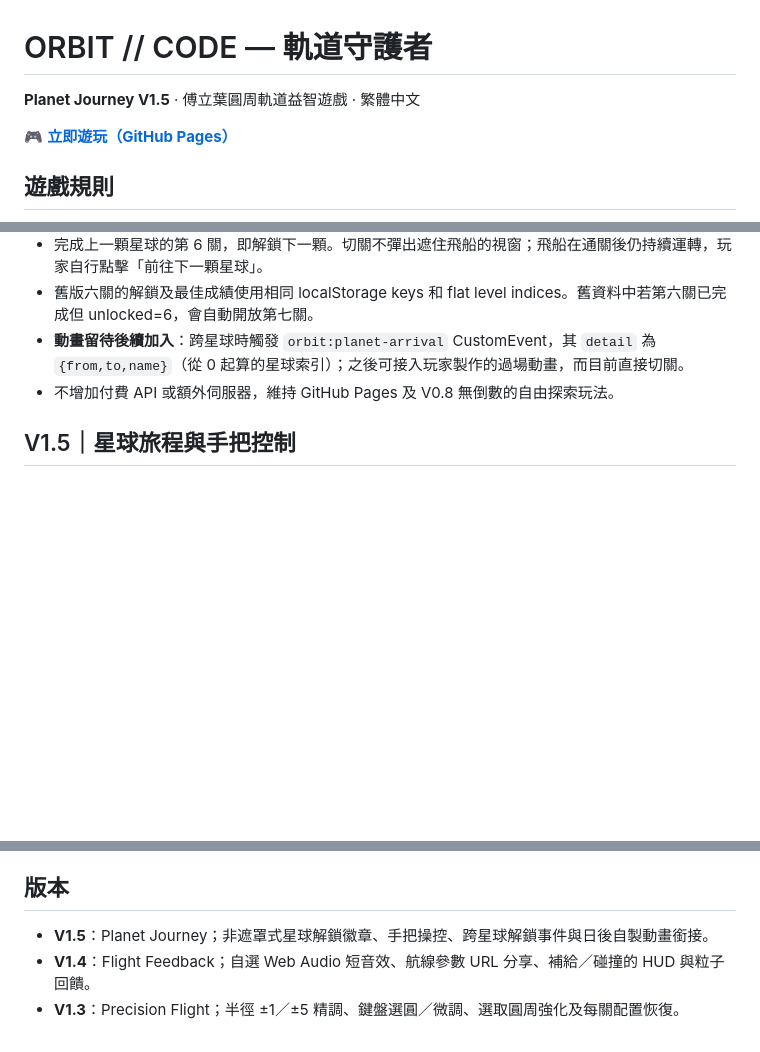
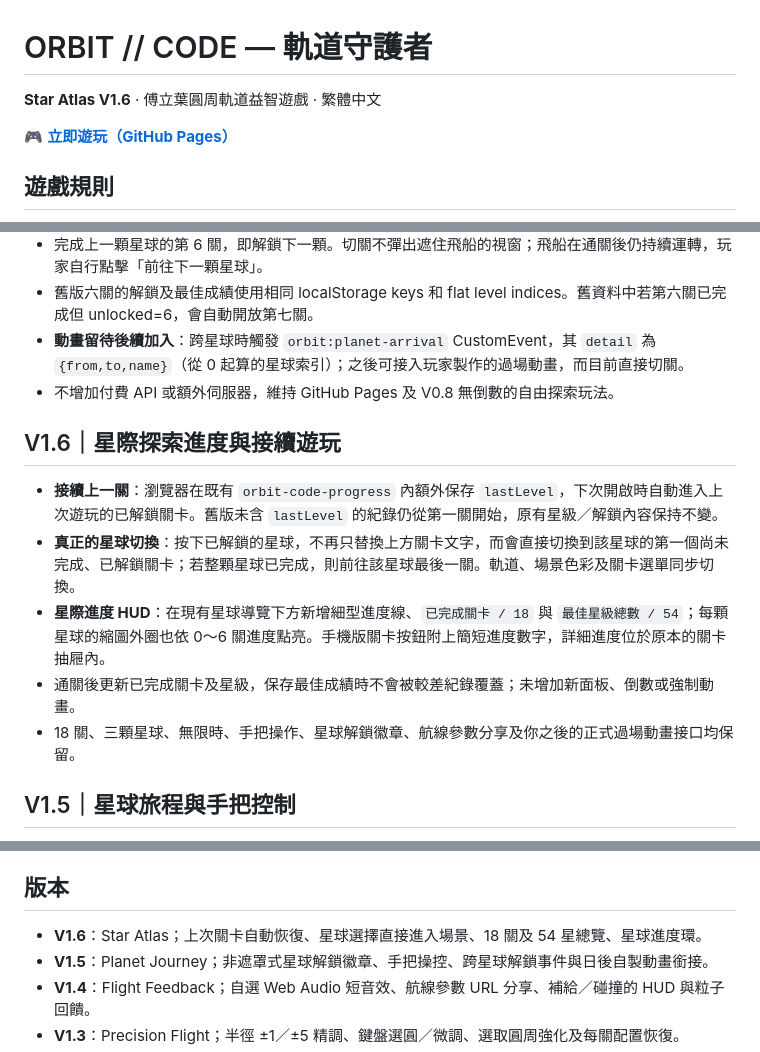
Before and after one commit to qookey109-pixel/orbit-guardians, a Markdown page: README.md, 3 parts joined by grey strips. GitHub-like rendering; blank space fills up the shorter version.

Commit message:
docs: V1.6 last-stage continuity, planet selection behavior and 18-level star atlas HUD

```diff
--- a/README.md
+++ b/README.md
@@ -1,6 +1,6 @@
 # ORBIT // CODE — 軌道守護者
 
-**Planet Journey V1.5** · 傅立葉圓周軌道益智遊戲 · 繁體中文
+**Star Atlas V1.6** · 傅立葉圓周軌道益智遊戲 · 繁體中文
 
 🎮 **[立即遊玩（GitHub Pages）](https://qookey109-pixel.github.io/orbit-guardians/)**
 
@@ -60,6 +60,14 @@
 - **動畫留待後續加入**：跨星球時觸發 `orbit:planet-arrival` CustomEvent，其 `detail` 為 `{from,to,name}`（從 0 起算的星球索引）；之後可接入玩家製作的過場動畫，而目前直接切關。
 - 不增加付費 API 或額外伺服器，維持 GitHub Pages 及 V0.8 無倒數的自由探索玩法。
 
+## V1.6｜星際探索進度與接續遊玩
+
+- **接續上一關**：瀏覽器在既有 `orbit-code-progress` 內額外保存 `lastLevel`，下次開啟時自動進入上次遊玩的已解鎖關卡。舊版未含 `lastLevel` 的紀錄仍從第一關開始，原有星級／解鎖內容保持不變。
+- **真正的星球切換**：按下已解鎖的星球，不再只替換上方關卡文字，而會直接切換到該星球的第一個尚未完成、已解鎖關卡；若整顆星球已完成，則前往該星球最後一關。軌道、場景色彩及關卡選單同步切換。
+- **星際進度 HUD**：在現有星球導覽下方新增細型進度線、`已完成關卡 / 18` 與 `最佳星級總數 / 54`；每顆星球的縮圖外圈也依 0～6 關進度點亮。手機版關卡按鈕附上簡短進度數字，詳細進度位於原本的關卡抽屜內。
+- 通關後更新已完成關卡及星級，保存最佳成績時不會被較差紀錄覆蓋；未增加新面板、倒數或強制動畫。
+- 18 關、三顆星球、無限時、手把操作、星球解鎖徽章、航線參數分享及你之後的正式過場動畫接口均保留。
+
 ## V1.5｜星球旅程與手把控制
 
 - **星球解鎖儀式感**：首次完成艾瑞斯／霜環星的最後一關時，會浮出對應的星球徽章和約 4.8 秒的成就提示。右側通關成果也顯示下一顆星球的名稱。提示不遮住遊戲、不停止飛船；同一星球重玩不重複觸發解鎖事件。
@@ -100,6 +108,7 @@
 
 ## 版本
 
+- **V1.6**：Star Atlas；上次關卡自動恢復、星球選擇直接進入場景、18 關及 54 星總覽、星球進度環。
 - **V1.5**：Planet Journey；非遮罩式星球解鎖徽章、手把操控、跨星球解鎖事件與日後自製動畫銜接。
 - **V1.4**：Flight Feedback；自選 Web Audio 短音效、航線參數 URL 分享、補給／碰撞的 HUD 與粒子回饋。
 - **V1.3**：Precision Flight；半徑 ±1／±5 精調、鍵盤選圓／微調、選取圓周強化及每關配置恢復。
```
